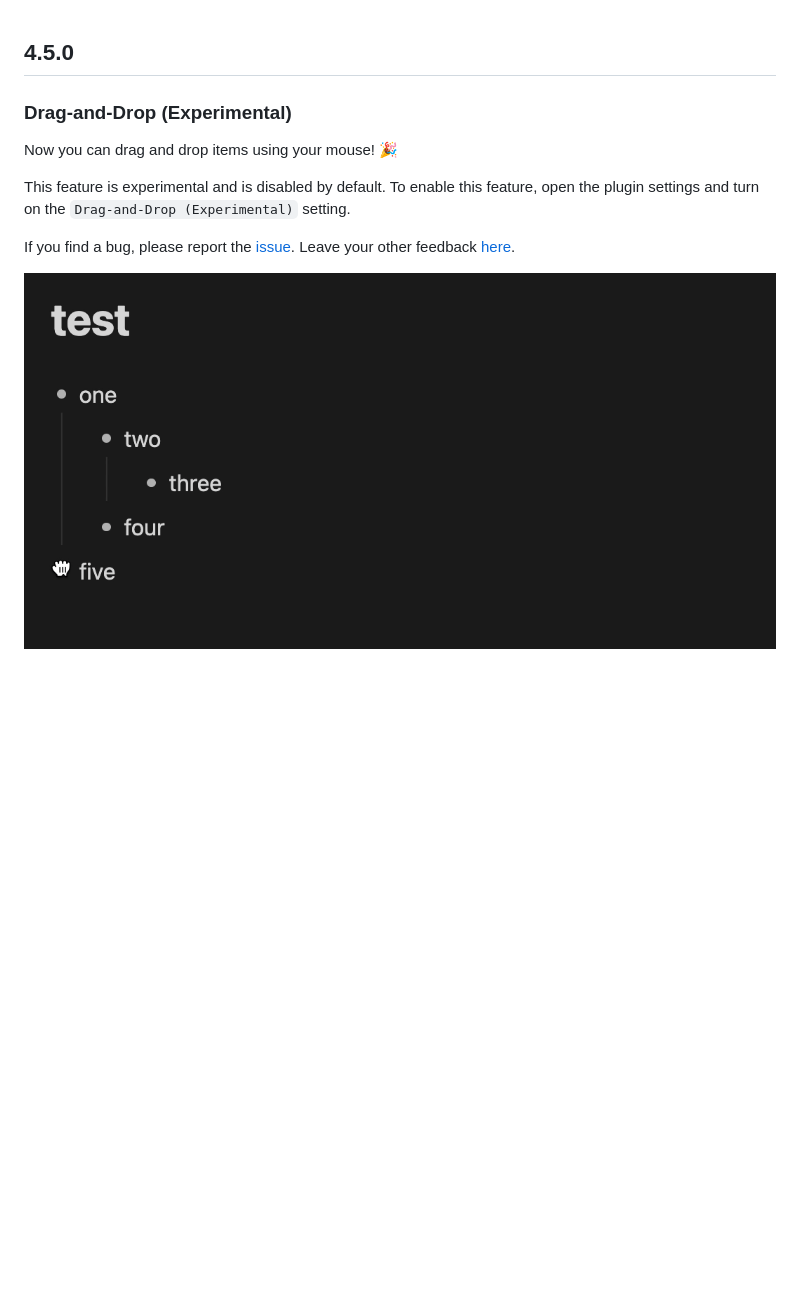
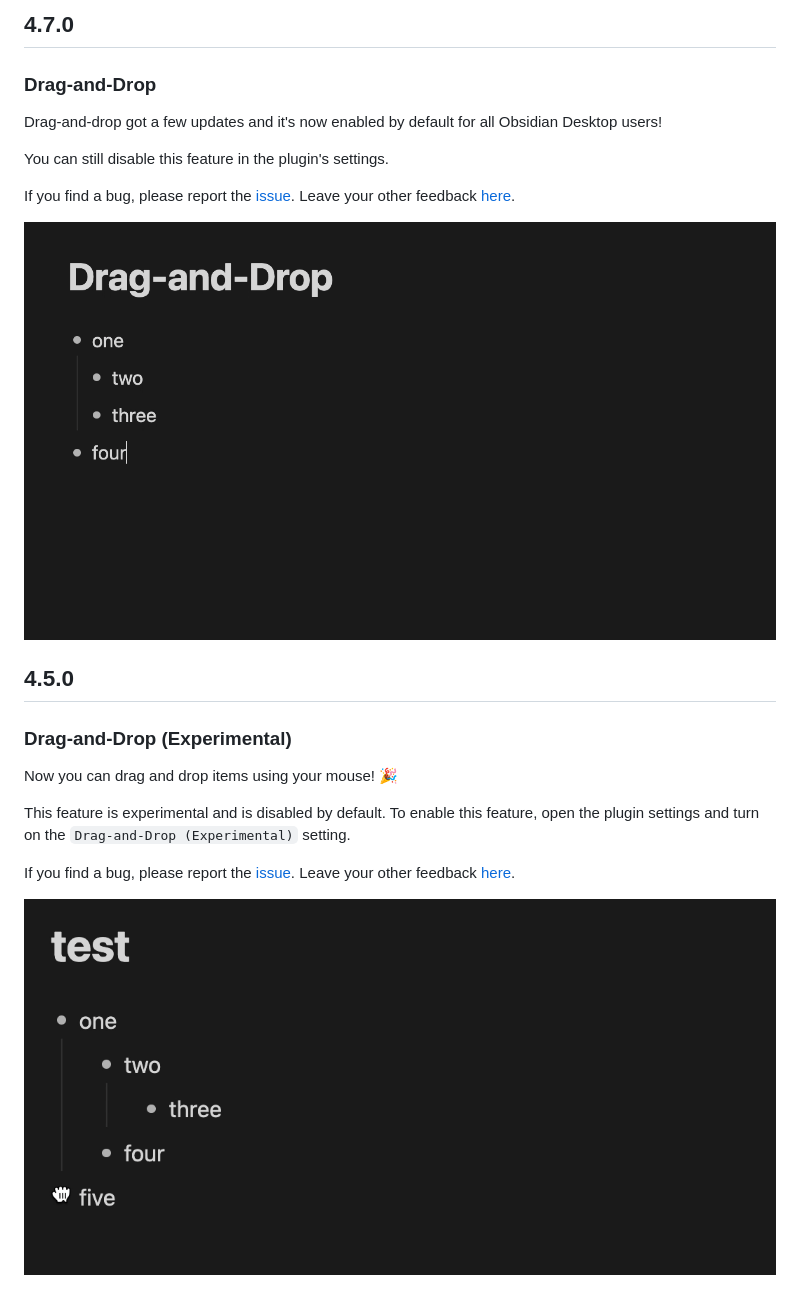
Before and after one commit to vslinko/obsidian-outliner, a Markdown page: CHANGELOG.md, the part around the change. GitHub-like rendering; pictures changed too: demos/demo4.gif (added); blank space fills up the shorter version.

```diff
--- a/CHANGELOG.md
+++ b/CHANGELOG.md
@@ -1,3 +1,15 @@
+## 4.7.0
+
+### Drag-and-Drop
+
+Drag-and-drop got a few updates and it's now enabled by default for all Obsidian Desktop users!
+
+You can still disable this feature in the plugin's settings.
+
+If you find a bug, please report the [issue](https://github.com/vslinko/obsidian-outliner/issues). Leave your other feedback [here](https://github.com/vslinko/obsidian-outliner/discussions).
+
+<img src="https://raw.githubusercontent.com/vslinko/obsidian-outliner/main/demos/demo4.gif" style="max-width: 100%" />
+
 ## 4.5.0
 
 ### Drag-and-Drop (Experimental)
@@ -8,4 +20,4 @@ This feature is experimental and is disabled by default. To enable this feature,
 
 If you find a bug, please report the [issue](https://github.com/vslinko/obsidian-outliner/issues). Leave your other feedback [here](https://github.com/vslinko/obsidian-outliner/discussions/190).
 
-<img src="https://raw.githubusercontent.com/vslinko/obsidian-outliner/main/demo3.gif" style="max-width: 100%" />
+<img src="https://raw.githubusercontent.com/vslinko/obsidian-outliner/main/demos/demo3.gif" style="max-width: 100%" />
```
Also changed, not shown: README.md (+7 -7 lines), demos/demo3.gif (renamed from demo3.gif), 8 other files.
